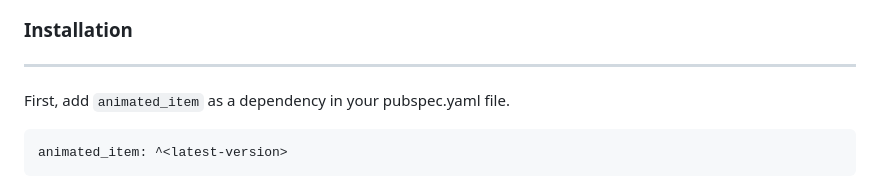
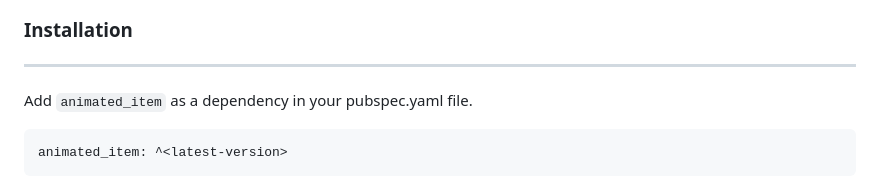
Before and after one commit to Conezi/animated_item, a Markdown page: README.md, the part around the change. Drawn GitHub-style.

````diff
--- a/README.md
+++ b/README.md
@@ -16,7 +16,7 @@
 ### Installation
 ---
 
-First, add `animated_item` as a dependency in your pubspec.yaml file.
+Add `animated_item` as a dependency in your pubspec.yaml file.
 
 ```yaml
 animated_item: ^<latest-version>
````
